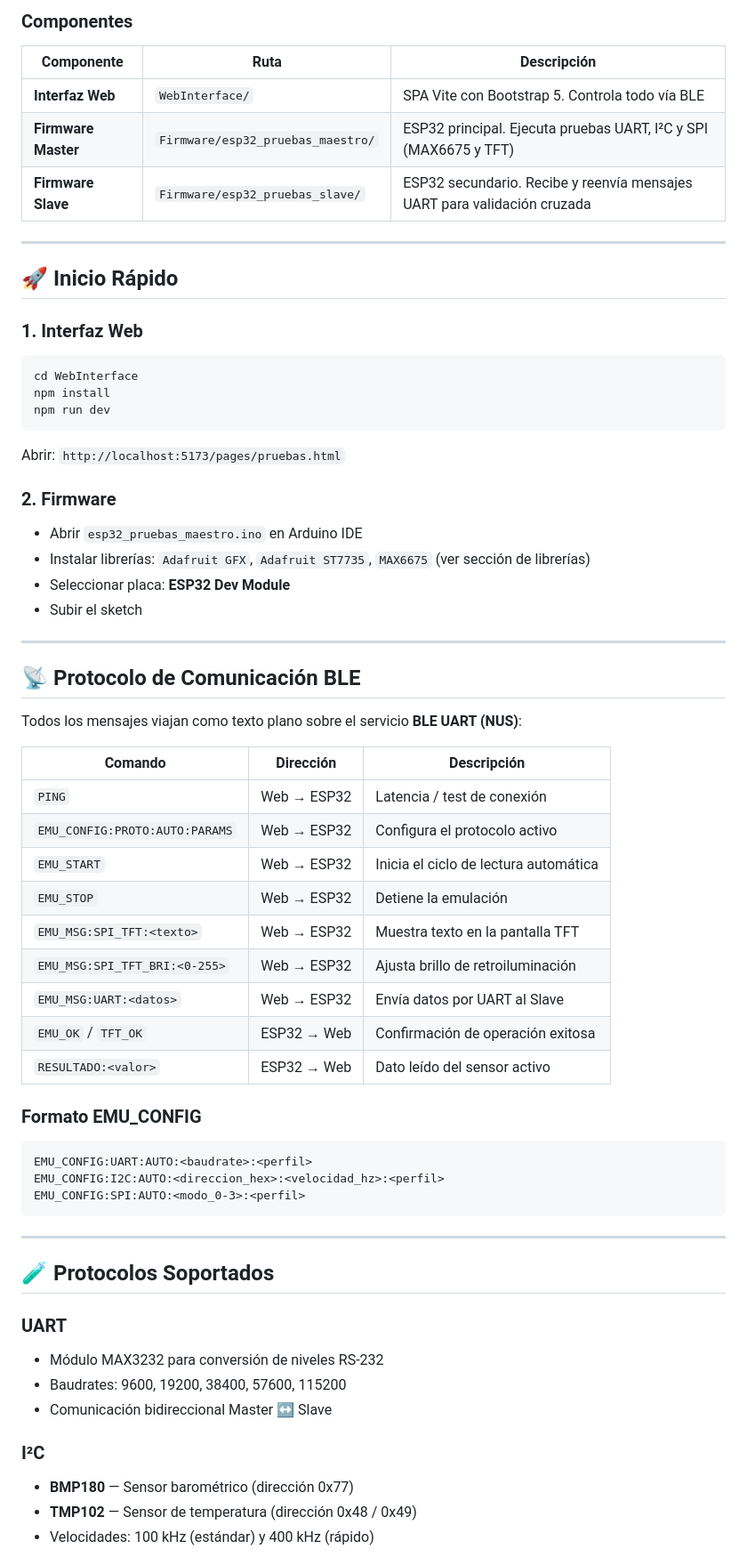
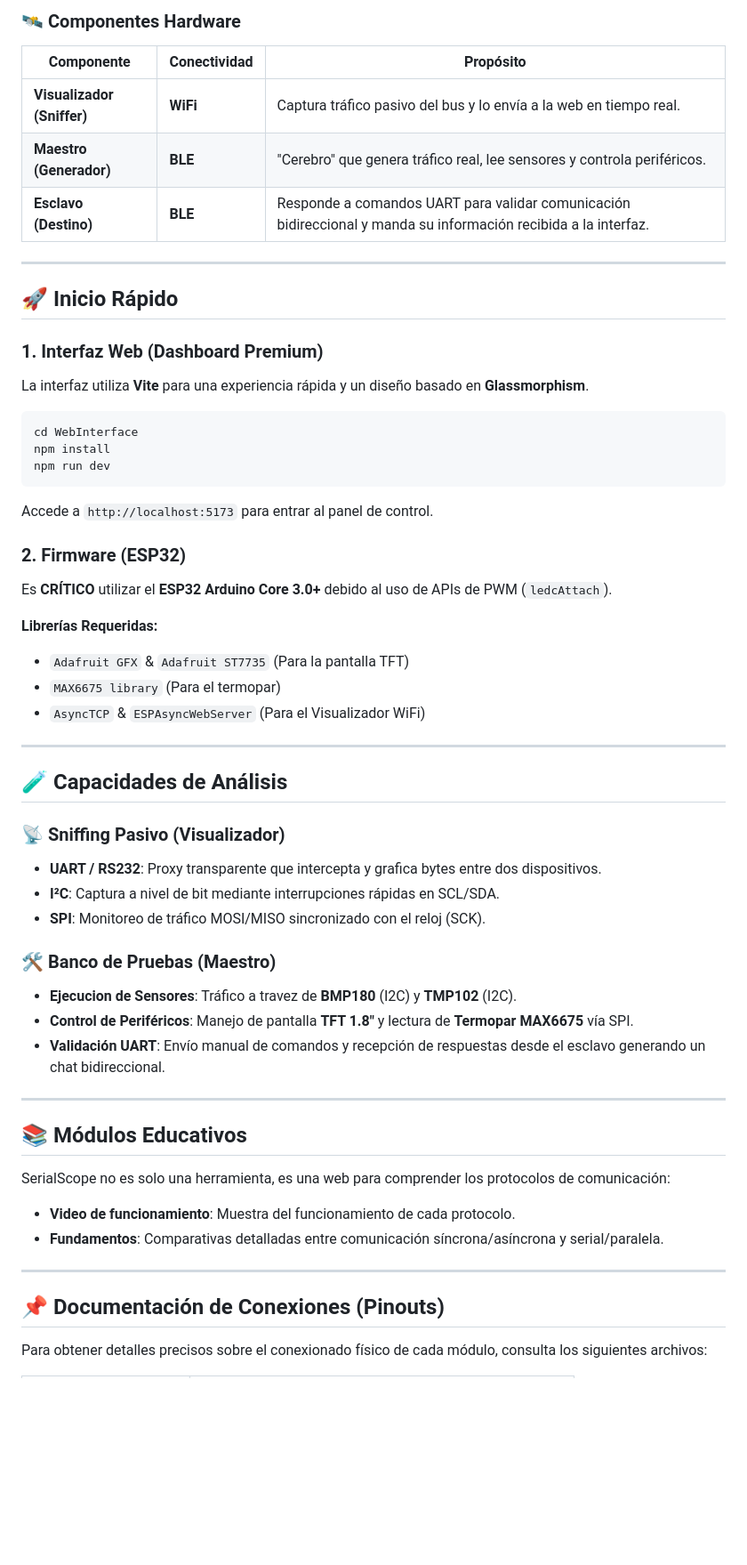
Before and after one commit to lupi5440/SerialScope, a Markdown page: README.md, the part around one of its changes. Shown at 89% size. Drawn GitHub-style; blank space fills up the shorter version.

Commit message:
Actualizacion del readme

````diff
--- a/README.md
+++ b/README.md
@@ -19,66 +22,57 @@ Sistema embebido de validación de buses serie (UART, I²C y SPI) controlado de
 ```
 
-### Componentes
-| Componente | Ruta | Descripción |
+### 🛰️ Componentes Hardware
+| Componente | Conectividad | Propósito |
 |---|---|---|
-| **Interfaz Web** | `WebInterface/` | SPA Vite con Bootstrap 5. Controla todo vía BLE |
-| **Firmware Master** | `Firmware/esp32_pruebas_maestro/` | ESP32 principal. Ejecuta pruebas UART, I²C y SPI (MAX6675 y TFT) |
-| **Firmware Slave** | `Firmware/esp32_pruebas_slave/` | ESP32 secundario. Recibe y reenvía mensajes UART para validación cruzada |
+| **Visualizador (Sniffer)** | **WiFi** | Captura tráfico pasivo del bus y lo envía a la web en tiempo real. |
+| **Maestro (Generador)** | **BLE** | "Cerebro" que genera tráfico real, lee sensores y controla periféricos. |
+| **Esclavo (Destino)** | **BLE** | Responde a comandos UART para validar comunicación bidireccional y manda su información recibida a la interfaz. |
 
 ---
 
 ## 🚀 Inicio Rápido
 
-### 1. Interfaz Web
+### 1. Interfaz Web (Dashboard Premium)
+La interfaz utiliza **Vite** para una experiencia rápida y un diseño basado en **Glassmorphism**.
+
 ```bash
 cd WebInterface
 npm install
 npm run dev
 ```
-Abrir: `http://localhost:5173/pages/pruebas.html`
+Accede a `http://localhost:5173` para entrar al panel de control.
 
-### 2. Firmware
-- Abrir `esp32_pruebas_maestro.ino` en Arduino IDE
-- Instalar librerías: `Adafruit GFX`, `Adafruit ST7735`, `MAX6675` (ver sección de librerías)
-- Seleccionar placa: **ESP32 Dev Module**
-- Subir el sketch
+### 2. Firmware (ESP32)
+Es **CRÍTICO** utilizar el **ESP32 Arduino Core 3.0+** debido al uso de APIs de PWM (`ledcAttach`).
+
+**Librerías Requeridas:**
+- `Adafruit GFX` & `Adafruit ST7735` (Para la pantalla TFT)
+- `MAX6675 library` (Para el termopar)
+- `AsyncTCP` & `ESPAsyncWebServer` (Para el Visualizador WiFi)
 
 ---
 
-## 📡 Protocolo de Comunicación BLE
+## 🧪 Capacidades de Análisis
 
-Todos los mensajes viajan como texto plano sobre el servicio **BLE UART (NUS)**:
+### 📡 Sniffing Pasivo (Visualizador)
+- **UART / RS232**: Proxy transparente que intercepta y grafica bytes entre dos dispositivos.
+- **I²C**: Captura a nivel de bit mediante interrupciones rápidas en SCL/SDA.
+- **SPI**: Monitoreo de tráfico MOSI/MISO sincronizado con el reloj (SCK).
 
-| Comando | Dirección | Descripción |
-|---|---|---|
-| `PING` | Web → ESP32 | Latencia / test de conexión |
-| `EMU_CONFIG:PROTO:AUTO:PARAMS` | Web → ESP32 | Configura el protocolo activo |
-| `EMU_START` | Web → ESP32 | Inicia el ciclo de lectura automática |
-| `EMU_STOP` | Web → ESP32 | Detiene la emulación |
-| `EMU_MSG:SPI_TFT:<texto>` | Web → ESP32 | Muestra texto en la pantalla TFT |
-| `EMU_MSG:SPI_TFT_BRI:<0-255>` | Web → ESP32 | Ajusta brillo de retroiluminación |
-| `EMU_MSG:UART:<datos>` | Web → ESP32 | Envía datos por UART al Slave |
-| `EMU_OK` / `TFT_OK` | ESP32 → Web | Confirmación de operación exitosa |
-| `RESULTADO:<valor>` | ESP32 → Web | Dato leído del sensor activo |
-
-### Formato EMU_CONFIG
-```
-EMU_CONFIG:UART:AUTO:<baudrate>:<perfil>
-EMU_CONFIG:I2C:AUTO:<direccion_hex>:<velocidad_hz>:<perfil>
-EMU_CONFIG:SPI:AUTO:<modo_0-3>:<perfil>
-```
+### 🛠️ Banco de Pruebas (Maestro)
+- **Ejecucion de Sensores**: Tráfico a travez de **BMP180** (I2C) y **TMP102** (I2C).
+- **Control de Periféricos**: Manejo de pantalla **TFT 1.8"** y lectura de **Termopar MAX6675** vía SPI.
+- **Validación UART**: Envío manual de comandos y recepción de respuestas desde el esclavo generando un chat bidireccional.
 
 ---
 
-## 🧪 Protocolos Soportados
+## 📚 Módulos Educativos
+SerialScope no es solo una herramienta, es una web para comprender los protocolos de comunicación:
+- **Video de funcionamiento**: Muestra del funcionamiento de cada protocolo.
+- **Fundamentos**: Comparativas detalladas entre comunicación síncrona/asíncrona y serial/paralela.
+---
 
-### UART
-- Módulo MAX3232 para conversión de niveles RS-232
-- Baudrates: 9600, 19200, 38400, 57600, 115200
-- Comunicación bidireccional Master ↔ Slave
+## 📌 Documentación de Conexiones (Pinouts)
 
-### I²C
-- **BMP180** — Sensor barométrico (dirección 0x77)
-- **TMP102** — Sensor de temperatura (dirección 0x48 / 0x49)
-- Velocidades: 100 kHz (estándar) y 400 kHz (rápido)
+Para obtener detalles precisos sobre el conexionado físico de cada módulo, consulta los siguientes archivos:
 
````
Also changed, not shown: other parts of README.md (+52 -41 lines).
